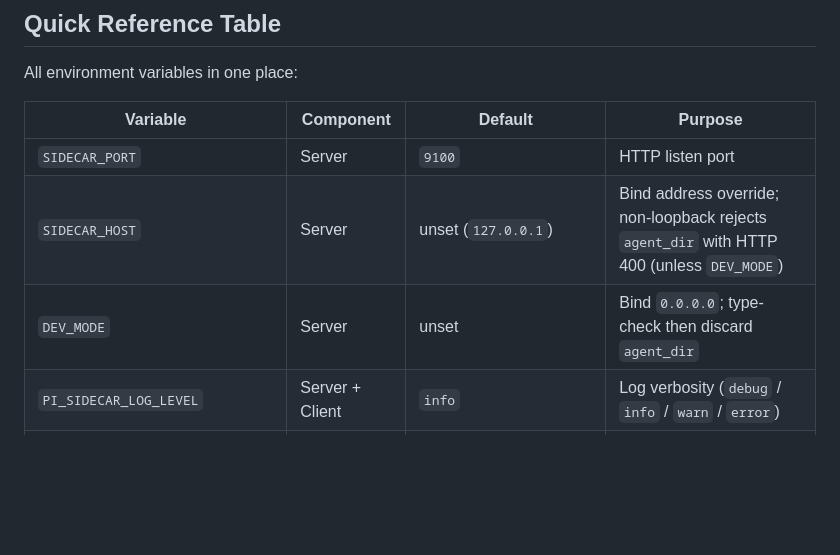
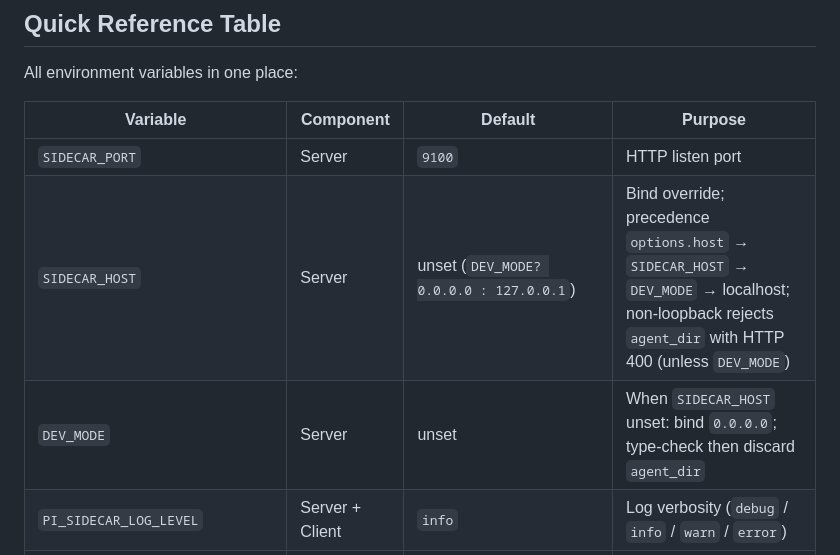
Before and after one commit to myk-org/pi-sidecar, a Markdown page: docs/configuration-reference.md, the part around the change. Rendered like a GitHub page; blank space fills up the shorter version.

Commit message:
docs: clarify SIDECAR_HOST default under DEV_MODE
Co-authored-by: Cursor <cursoragent@cursor.com>

```diff
--- a/docs/configuration-reference.md
+++ b/docs/configuration-reference.md
@@ -296,8 +296,8 @@ All environment variables in one place:
 | Variable | Component | Default | Purpose |
 |----------|-----------|---------|---------|
 | `SIDECAR_PORT` | Server | `9100` | HTTP listen port |
-| `SIDECAR_HOST` | Server | unset (`127.0.0.1`) | Bind address override; non-loopback rejects `agent_dir` with HTTP 400 (unless `DEV_MODE`) |
-| `DEV_MODE` | Server | unset | Bind `0.0.0.0`; type-check then discard `agent_dir` |
+| `SIDECAR_HOST` | Server | unset (`DEV_MODE? 0.0.0.0 : 127.0.0.1`) | Bind override; precedence `options.host` → `SIDECAR_HOST` → `DEV_MODE` → localhost; non-loopback rejects `agent_dir` with HTTP 400 (unless `DEV_MODE`) |
+| `DEV_MODE` | Server | unset | When `SIDECAR_HOST` unset: bind `0.0.0.0`; type-check then discard `agent_dir` |
 | `PI_SIDECAR_LOG_LEVEL` | Server + Client | `info` | Log verbosity (`debug` / `info` / `warn` / `error`) |
 | `ACPX_AGENTS` | Server | `""` | Comma-separated ACPX agents for model discovery |
 | `SIDECAR_WATCHDOG_URL` | Server | unset | Companion backend health URL (enables watchdog) |
```
